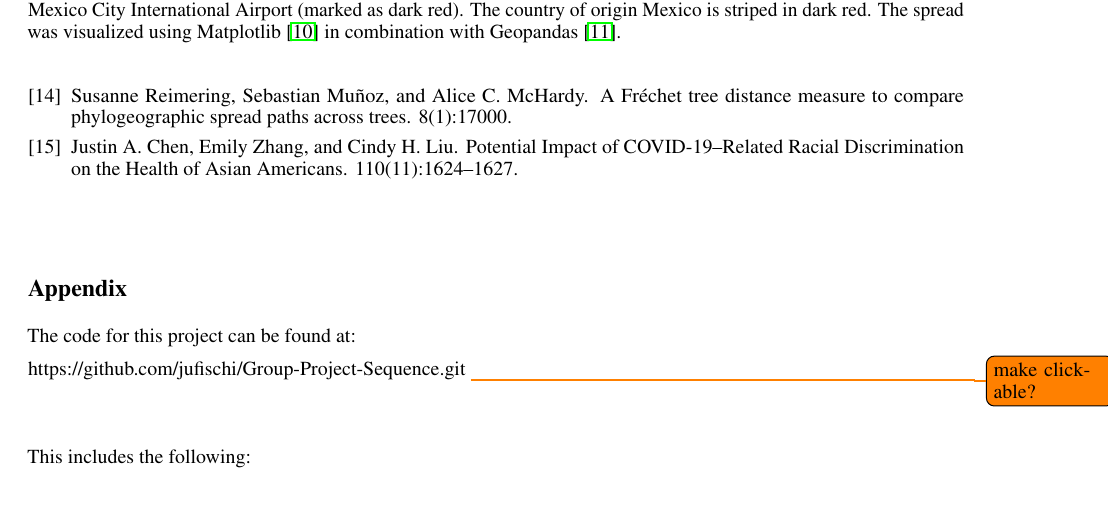
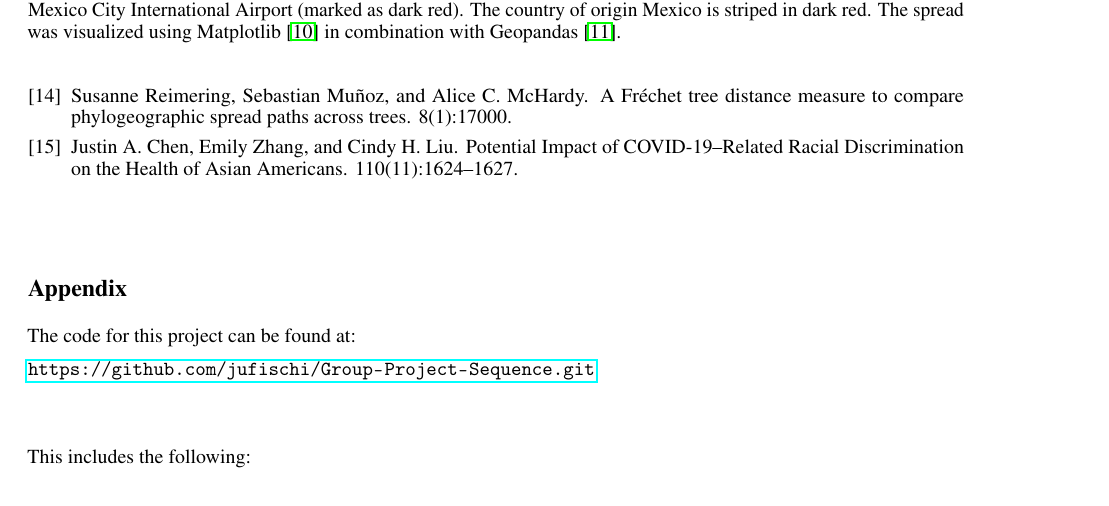
Before and after one commit to jufischi/Group-Project-Sequence, a LaTeX paper (doc/report.tex): part of page 6 of 7, cut so that both start at the same text. Compiled offline with pdfLaTeX.

Commit message:
Make link... clickable

```diff
--- a/doc/report.tex
+++ b/doc/report.tex
@@ -345,8 +345,7 @@ virus or different new species better.
 \section*{Appendix}
 The code for this project can be found at:
 
-https://github.com/jufischi/Group-Project-Sequence.git
-\todo{make clickable?}
+\url{https://github.com/jufischi/Group-Project-Sequence.git}
 
 \ \\
 
```
